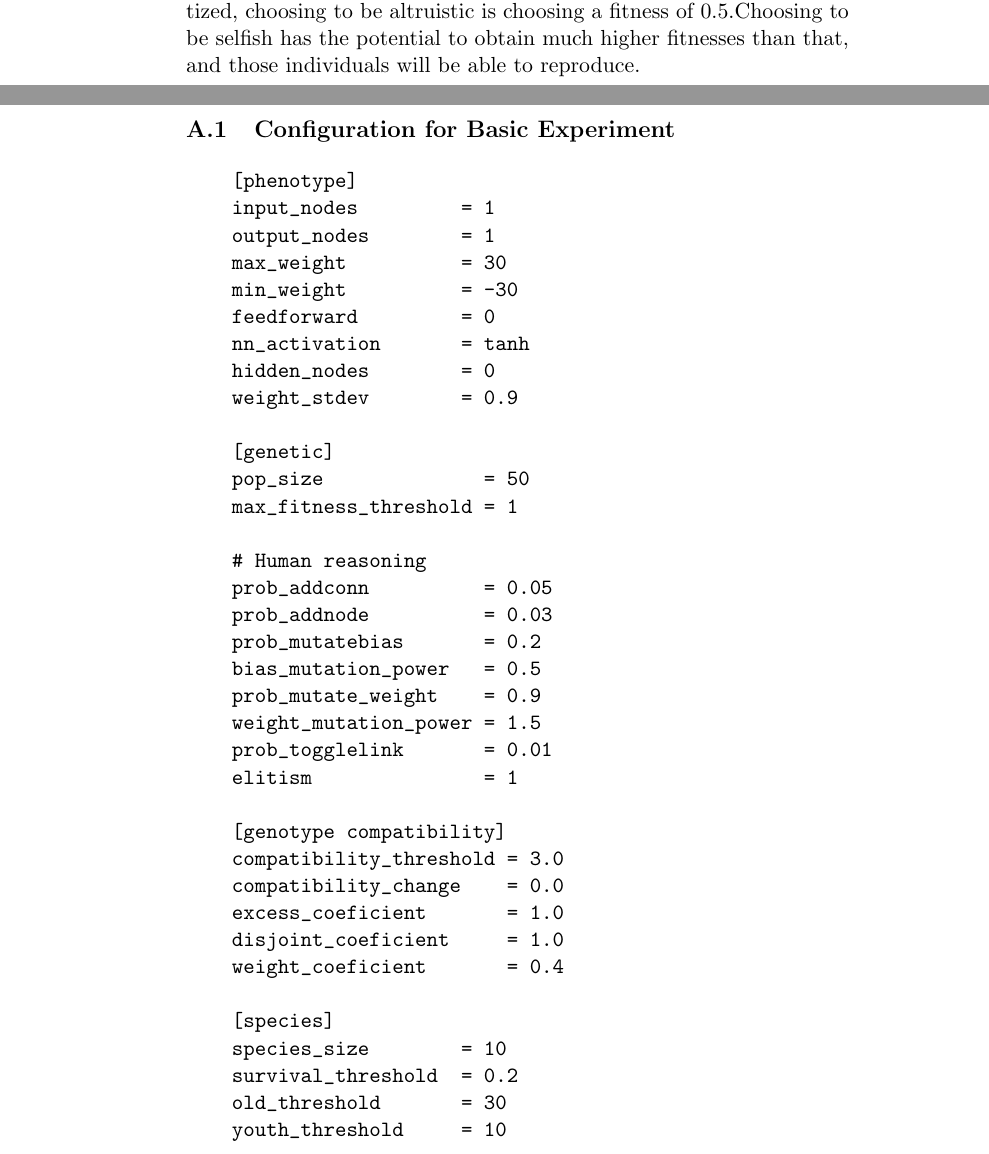
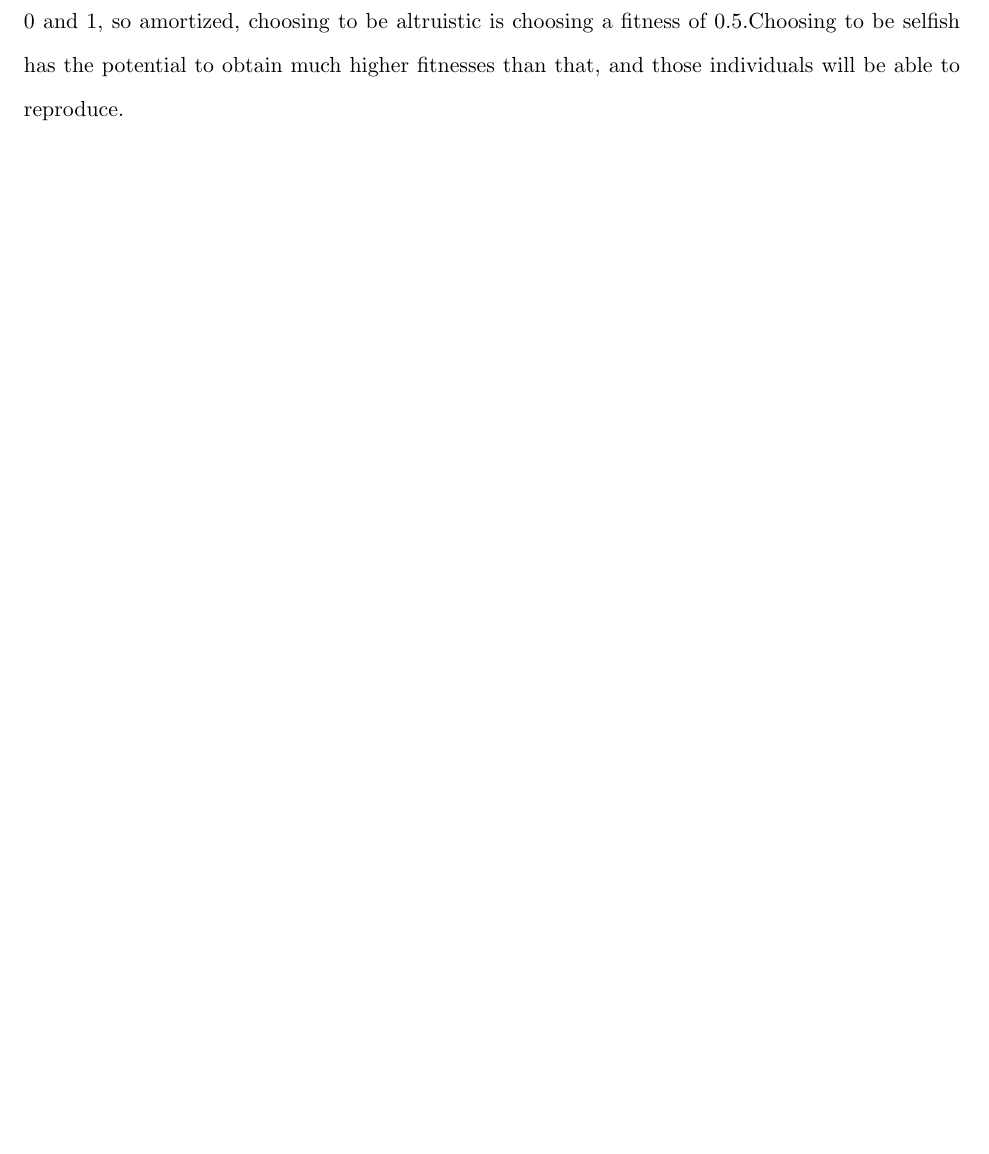
Before and after one commit to alexmsimms/bees, a LaTeX paper (final_paper/bees.tex): two parts of pages 10 and 11 of 16 before the commit and part of page 6 of 7 after it, the two joined at a grey line, cut so that both start at the same text, the shorter picture padded with empty space. Compiled offline with pdfLaTeX.

Commit message:
appendectomy

```diff
--- a/final_paper/bees.tex
+++ b/final_paper/bees.tex
@@ -1,10 +1,10 @@
 \documentclass[11pt]{article}
 
 \usepackage[doublespacing]{setspace}
-% \usepackage[margin=1in]{geometry}
+\usepackage[margin=1in]{geometry}
 
 \usepackage{fancyvrb}
-\usepackage{lipsum}
+% \usepackage{lipsum}
 \usepackage{cite}
 \usepackage{graphicx}
 
@@ -136,4 +136,3 @@
 		One substantial difficulty for the development of altruism comes from the way that the fitness function is implemented. Rll of the bees coming back are coming back with nectar in the range of 0 and 1, so amortized, choosing to be altruistic is choosing a fitness of $0.5$.Choosing to be selfish has the potential to obtain much higher
 		fitnesses than that, and those individuals will be able to reproduce.
 	% section discussion (end)
-	\singlespacing
@@ -143,45 +139,40 @@
-	\label{sec:neat_configurations}
+	% \singlespacing
+	% \appendix
+	% \pagebreak
+	% \section{NEAT Configurations} % (fold)
+	% \label{sec:neat_configurations}
 
-		\subsection{Configuration for Basic Experiment} % (fold)
-		\label{sub:configuration_for_basic_experiment}
-			\begin{verbatim}
-				[phenotype]
-				input_nodes         = 1
-				output_nodes        = 1
-				max_weight          = 30
-				min_weight          = -30
-				feedforward         = 0
-				nn_activation       = tanh
-				hidden_nodes        = 0
-				weight_stdev        = 0.9
+	% 	\subsection{Configuration for Basic Experiment} % (fold)
+	% 	\label{sub:configuration_for_basic_experiment}
+	% 		\begin{verbatim}
+	% 			[phenotype]
+	% 			input_nodes         = 1
+	% 			output_nodes        = 1
+	% 			max_weight          = 30
+	% 			min_weight          = -30
+	% 			feedforward         = 0
+	% 			nn_activation       = tanh
+	% 			hidden_nodes        = 0
+	% 			weight_stdev        = 0.9
 
-				[genetic]
-				pop_size              = 50
-				max_fitness_threshold = 1
+	% 			[genetic]
+	% 			pop_size              = 50
+	% 			max_fitness_threshold = 1
 
-				# Human reasoning
-				prob_addconn          = 0.05
-				prob_addnode          = 0.03
-				prob_mutatebias       = 0.2
-				bias_mutation_power   = 0.5
-				prob_mutate_weight    = 0.9
-				weight_mutation_power = 1.5
-				prob_togglelink       = 0.01
-				elitism               = 1
+	% 			# Human reasoning
+	% 			prob_addconn          = 0.05
+	% 			prob_addnode          = 0.03
+	% 			prob_mutatebias       = 0.2
+	% 			bias_mutation_power   = 0.5
+	% 			prob_mutate_weight    = 0.9
+	% 			weight_mutation_power = 1.5
+	% 			prob_togglelink       = 0.01
+	% 			elitism               = 1
 
-				[genotype compatibility]
-				compatibility_threshold = 3.0
-				compatibility_change    = 0.0
-				excess_coeficient       = 1.0
-				disjoint_coeficient     = 1.0
-				weight_coeficient       = 0.4
+	% 			[genotype compatibility]
+	% 			compatibility_threshold = 3.0
+	% 			compatibility_change    = 0.0
+	% 			excess_coeficient       = 1.0
+	% 			disjoint_coeficient     = 1.0
+	% 			weight_coeficient       = 0.4
 
-				[species]
-				species_size        = 10
-				survival_threshold  = 0.2
-				old_threshold       = 30
-				youth_threshold     = 10
-				old_penalty         = 0.2
-				youth_boost         = 1.2
-				max_stagnation      = 15
-			\end{verbatim}
@@ -197,4 +189,0 @@
-				max_weight          = 30
-				min_weight          = -30
-				feedforward         = 0
-				nn_activation       = tanh
@@ -205,11 +204,4 @@
-				pop_size              = 50
-				max_fitness_threshold = 1
+	% 			[genetic]
+	% 			pop_size              = 50
+	% 			max_fitness_threshold = 1
 
-				# Human reasoning
-				prob_addconn          = 0.05
-				prob_addnode          = 0.03
-				prob_mutatebias       = 0.2
-				bias_mutation_power   = 0.5
-				prob_mutate_weight    = 0.9
-				weight_mutation_power = 1.5
-				prob_togglelink       = 0.01
@@ -226,4 +224,0 @@
-				species_size        = 10
-				survival_threshold  = 0.2
-				old_threshold       = 30
-				youth_threshold     = 10
@@ -243,4 +235,0 @@
-				max_weight          = 30
-				min_weight          = -30
-				feedforward         = 0
-				nn_activation       = tanh
@@ -251,11 +250,4 @@
-				pop_size              = 50
-				max_fitness_threshold = 1
+	% 			[genetic]
+	% 			pop_size              = 50
+	% 			max_fitness_threshold = 1
 
-				# Human reasoning
-				prob_addconn          = 0.05
-				prob_addnode          = 0.03
-				prob_mutatebias       = 0.2
-				bias_mutation_power   = 0.5
-				prob_mutate_weight    = 0.9
-				weight_mutation_power = 1.5
-				prob_togglelink       = 0.01
@@ -272,4 +270,0 @@
-				species_size        = 10
-				survival_threshold  = 0.2
-				old_threshold       = 30
-				youth_threshold     = 10
```
Also changed, not shown: final_paper/bees.tex (148 more changed lines).
